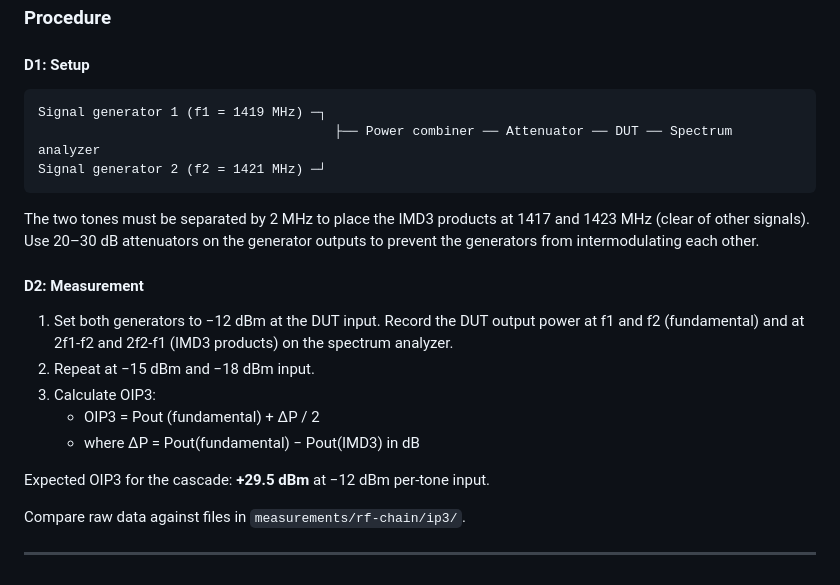
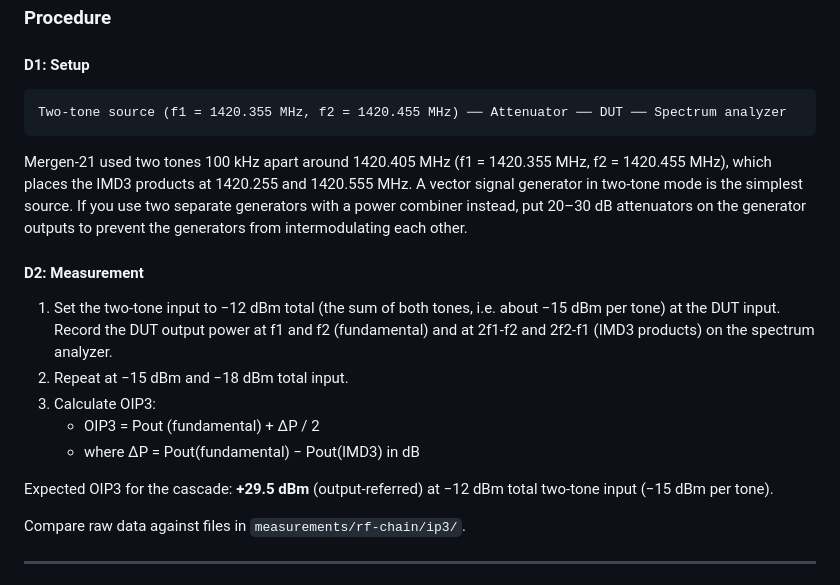
Before and after one commit to AlpGoXd/mergen-21, a Markdown page: docs/lab-manual-03-measure.md, the part around the change. GitHub-like rendering.

````diff
--- a/docs/lab-manual-03-measure.md
+++ b/docs/lab-manual-03-measure.md
@@ -201,22 +201,20 @@ The third-order intercept point (IP3) characterizes the linearity of the receive
 #### D1: Setup
 
 ```
-Signal generator 1 (f1 = 1419 MHz) ─┐
-                                      ├── Power combiner ── Attenuator ── DUT ── Spectrum analyzer
-Signal generator 2 (f2 = 1421 MHz) ─┘
+Two-tone source (f1 = 1420.355 MHz, f2 = 1420.455 MHz) ── Attenuator ── DUT ── Spectrum analyzer
 ```
 
-The two tones must be separated by 2 MHz to place the IMD3 products at 1417 and 1423 MHz (clear of other signals). Use 20–30 dB attenuators on the generator outputs to prevent the generators from intermodulating each other.
+Mergen-21 used two tones 100 kHz apart around 1420.405 MHz (f1 = 1420.355 MHz, f2 = 1420.455 MHz), which places the IMD3 products at 1420.255 and 1420.555 MHz. A vector signal generator in two-tone mode is the simplest source. If you use two separate generators with a power combiner instead, put 20–30 dB attenuators on the generator outputs to prevent the generators from intermodulating each other.
 
 #### D2: Measurement
 
-1. Set both generators to −12 dBm at the DUT input. Record the DUT output power at f1 and f2 (fundamental) and at 2f1-f2 and 2f2-f1 (IMD3 products) on the spectrum analyzer.
-2. Repeat at −15 dBm and −18 dBm input.
+1. Set the two-tone input to −12 dBm total (the sum of both tones, i.e. about −15 dBm per tone) at the DUT input. Record the DUT output power at f1 and f2 (fundamental) and at 2f1-f2 and 2f2-f1 (IMD3 products) on the spectrum analyzer.
+2. Repeat at −15 dBm and −18 dBm total input.
 3. Calculate OIP3:
    - OIP3 = Pout (fundamental) + ΔP / 2
    - where ΔP = Pout(fundamental) − Pout(IMD3) in dB
 
-Expected OIP3 for the cascade: **+29.5 dBm** at −12 dBm per-tone input.
+Expected OIP3 for the cascade: **+29.5 dBm** (output-referred) at −12 dBm total two-tone input (−15 dBm per tone).
 
 Compare raw data against files in `measurements/rf-chain/ip3/`.
 
````
Also changed, not shown: README.md (+1 -1 lines), 1 other file.
